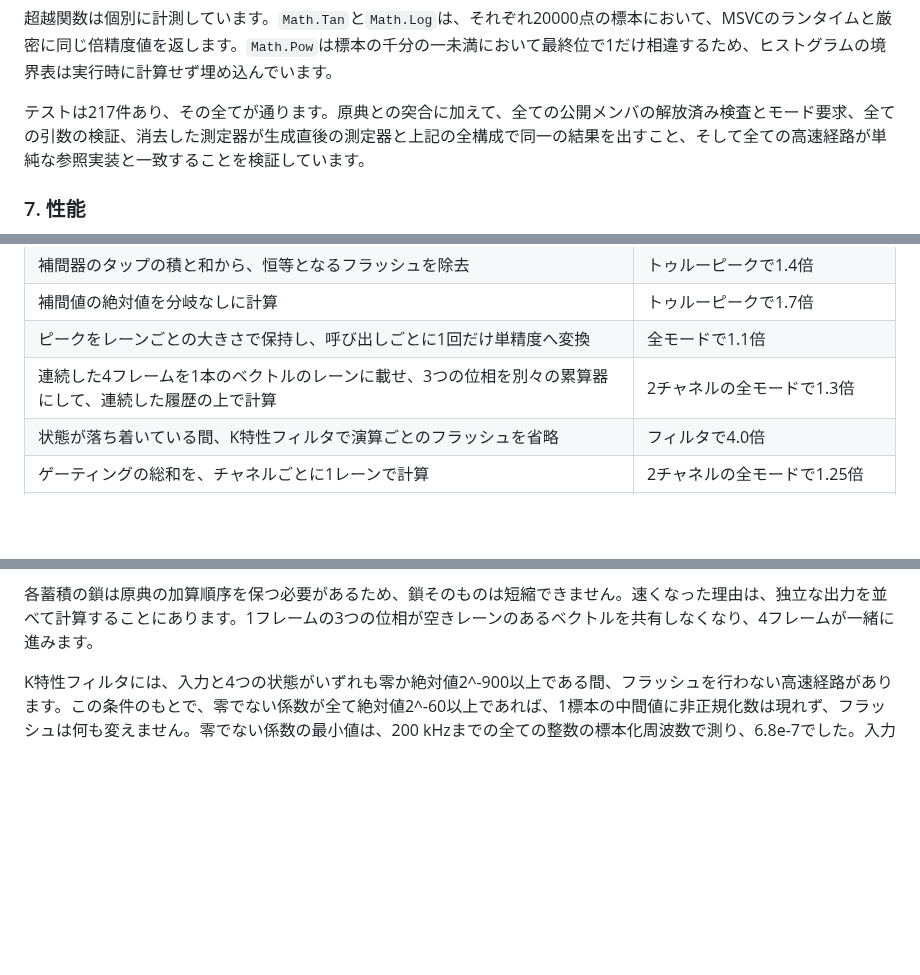
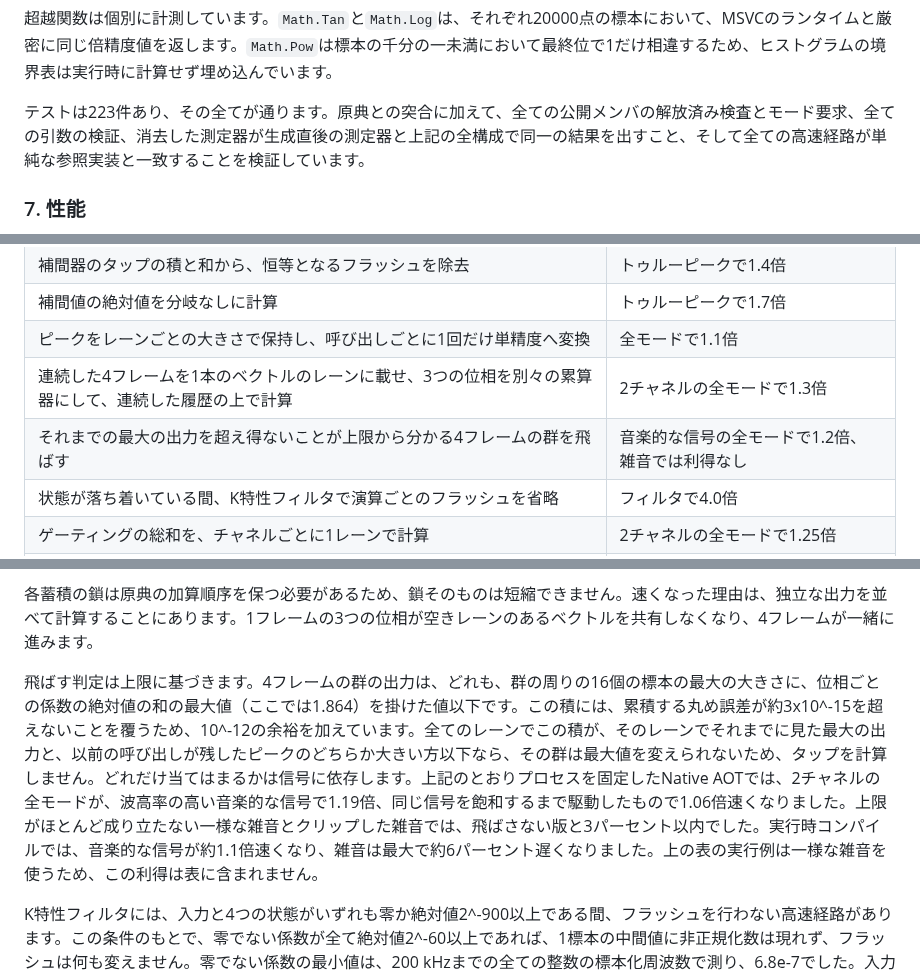
Before and after one commit to routersys/R128Net, a Markdown page: README.ja.md, 3 parts joined by grey strips. Drawn GitHub-style; blank space fills up the shorter version.

Commit message:
日本語版READMEへ上限による群の省略を追記する

```diff
--- a/README.ja.md
+++ b/README.ja.md
@@ -136,7 +136,7 @@ BS.1770の前置フィルタは高域シェルビングと高域通過の縦続
 
 超越関数は個別に計測しています。`Math.Tan`と`Math.Log`は、それぞれ20000点の標本において、MSVCのランタイムと厳密に同じ倍精度値を返します。`Math.Pow`は標本の千分の一未満において最終位で1だけ相違するため、ヒストグラムの境界表は実行時に計算せず埋め込んでいます。
 
-テストは217件あり、その全てが通ります。原典との突合に加えて、全ての公開メンバの解放済み検査とモード要求、全ての引数の検証、消去した測定器が生成直後の測定器と上記の全構成で同一の結果を出すこと、そして全ての高速経路が単純な参照実装と一致することを検証しています。
+テストは223件あり、その全てが通ります。原典との突合に加えて、全ての公開メンバの解放済み検査とモード要求、全ての引数の検証、消去した測定器が生成直後の測定器と上記の全構成で同一の結果を出すこと、そして全ての高速経路が単純な参照実装と一致することを検証しています。
 
 ### 7. 性能
 
@@ -183,6 +183,7 @@ GitHub Actionsの`windows-latest`ランナー上のAMD EPYC 9V74 80-Core Process
 | 補間値の絶対値を分岐なしに計算 | トゥルーピークで1.7倍 |
 | ピークをレーンごとの大きさで保持し、呼び出しごとに1回だけ単精度へ変換 | 全モードで1.1倍 |
 | 連続した4フレームを1本のベクトルのレーンに載せ、3つの位相を別々の累算器にして、連続した履歴の上で計算 | 2チャネルの全モードで1.3倍 |
+| それまでの最大の出力を超え得ないことが上限から分かる4フレームの群を飛ばす | 音楽的な信号の全モードで1.2倍、雑音では利得なし |
 | 状態が落ち着いている間、K特性フィルタで演算ごとのフラッシュを省略 | フィルタで4.0倍 |
 | ゲーティングの総和を、チャネルごとに1レーンで計算 | 2チャネルの全モードで1.25倍 |
 | スカラーのサンプルピークで絶対値を分岐なしに計算 | 6チャネルのサンプルピークのモードで3.0倍 |
@@ -193,6 +194,8 @@ GitHub Actionsの`windows-latest`ランナー上のAMD EPYC 9V74 80-Core Process
 補間器のタップのフラッシュが恒等になる理由は、正確に述べられます。履歴に入るのは、各標本を単精度へ丸めてそこで先にフラッシュするため、零か絶対値が2^-126以上の値だけです。補間器が残す係数はどれも10^-6を上回ります。したがって積は全て2^-146以上です。部分和は2^-198の整数倍なので、零でない部分和は全て2^-198以上であり、倍精度の最小正規数2^-1022を大きく上回ります。単精度への丸めとフラッシュはどちらも単調なので、複数の大きさの最大値は、個々に丸めずに1回だけ丸めても同じです。そのためピークは倍精度で保持し、呼び出しごとに1回だけ変換します。
 
 各蓄積の鎖は原典の加算順序を保つ必要があるため、鎖そのものは短縮できません。速くなった理由は、独立な出力を並べて計算することにあります。1フレームの3つの位相が空きレーンのあるベクトルを共有しなくなり、4フレームが一緒に進みます。
+
+飛ばす判定は上限に基づきます。4フレームの群の出力は、どれも、群の周りの16個の標本の最大の大きさに、位相ごとの係数の絶対値の和の最大値（ここでは1.864）を掛けた値以下です。この積には、累積する丸め誤差が約3x10^-15を超えないことを覆うため、10^-12の余裕を加えています。全てのレーンでこの積が、そのレーンでそれまでに見た最大の出力と、以前の呼び出しが残したピークのどちらか大きい方以下なら、その群は最大値を変えられないため、タップを計算しません。どれだけ当てはまるかは信号に依存します。上記のとおりプロセスを固定したNative AOTでは、2チャネルの全モードが、波高率の高い音楽的な信号で1.19倍、同じ信号を飽和するまで駆動したもので1.06倍速くなりました。上限がほとんど成り立たない一様な雑音とクリップした雑音では、飛ばさない版と3パーセント以内でした。実行時コンパイルでは、音楽的な信号が約1.1倍速くなり、雑音は最大で約6パーセント遅くなりました。上の表の実行例は一様な雑音を使うため、この利得は表に含まれません。
 
 K特性フィルタには、入力と4つの状態がいずれも零か絶対値2^-900以上である間、フラッシュを行わない高速経路があります。この条件のもとで、零でない係数が全て絶対値2^-60以上であれば、1標本の中間値に非正規化数は現れず、フラッシュは何も変えません。零でない係数の最小値は、200 kHzまでの全ての整数の標本化周波数で測り、6.8e-7でした。入力と新しい状態の検査は標本ごとに行い、検査に外れた最初の標本と、状態が再び落ち着くまでのそれ以降の標本は、演算ごとにフラッシュする計算で処理します。音声が無音へ減衰した後は、状態が2^-900を下回ったままです。そのため、音声の後に続くデジタル無音は遅い経路に残り、そこではフィルタが最適化前の移植の1.6倍、全モードが2.1倍速く、雑音では3.5倍と5.6倍でした。
 
```
